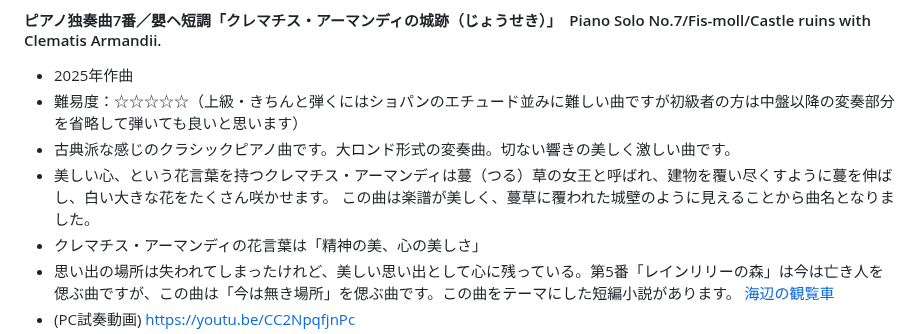
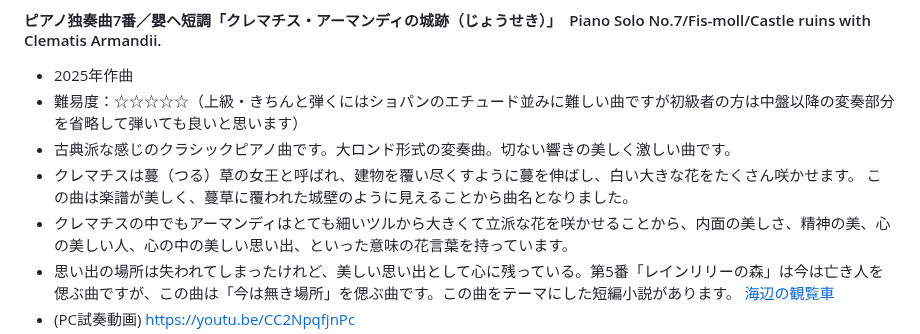
Before and after one commit to misuz/sheetmusic, a Markdown page: README.md, the part around the change. Rendered like a GitHub page.

```diff
--- a/README.md
+++ b/README.md
@@ -71,8 +71,8 @@
 - 2025年作曲
 - 難易度：☆☆☆☆☆（上級・きちんと弾くにはショパンのエチュード並みに難しい曲ですが初級者の方は中盤以降の変奏部分を省略して弾いても良いと思います）
 - 古典派な感じのクラシックピアノ曲です。大ロンド形式の変奏曲。切ない響きの美しく激しい曲です。
-- 美しい心、という花言葉を持つクレマチス・アーマンディは蔓（つる）草の女王と呼ばれ、建物を覆い尽くすように蔓を伸ばし、白い大きな花をたくさん咲かせます。 この曲は楽譜が美しく、蔓草に覆われた城壁のように見えることから曲名となりました。
-- クレマチス・アーマンディの花言葉は「精神の美、心の美しさ」
+- クレマチスは蔓（つる）草の女王と呼ばれ、建物を覆い尽くすように蔓を伸ばし、白い大きな花をたくさん咲かせます。 この曲は楽譜が美しく、蔓草に覆われた城壁のように見えることから曲名となりました。
+- クレマチスの中でもアーマンディはとても細いツルから大きくて立派な花を咲かせることから、内面の美しさ、精神の美、心の美しい人、心の中の美しい思い出、といった意味の花言葉を持っています。
 - 思い出の場所は失われてしまったけれど、美しい思い出として心に残っている。第5番「レインリリーの森」は今は亡き人を偲ぶ曲ですが、この曲は「今は無き場所」を偲ぶ曲です。この曲をテーマにした短編小説があります。 [海辺の観覧車](https://note.com/seewheniseeyou/n/n60c7e0fa7025)
 - (PC試奏動画) https://youtu.be/CC2NpqfjnPc
 - <img src="castleruinsofclematisarmandii.png" width="500px">
```
